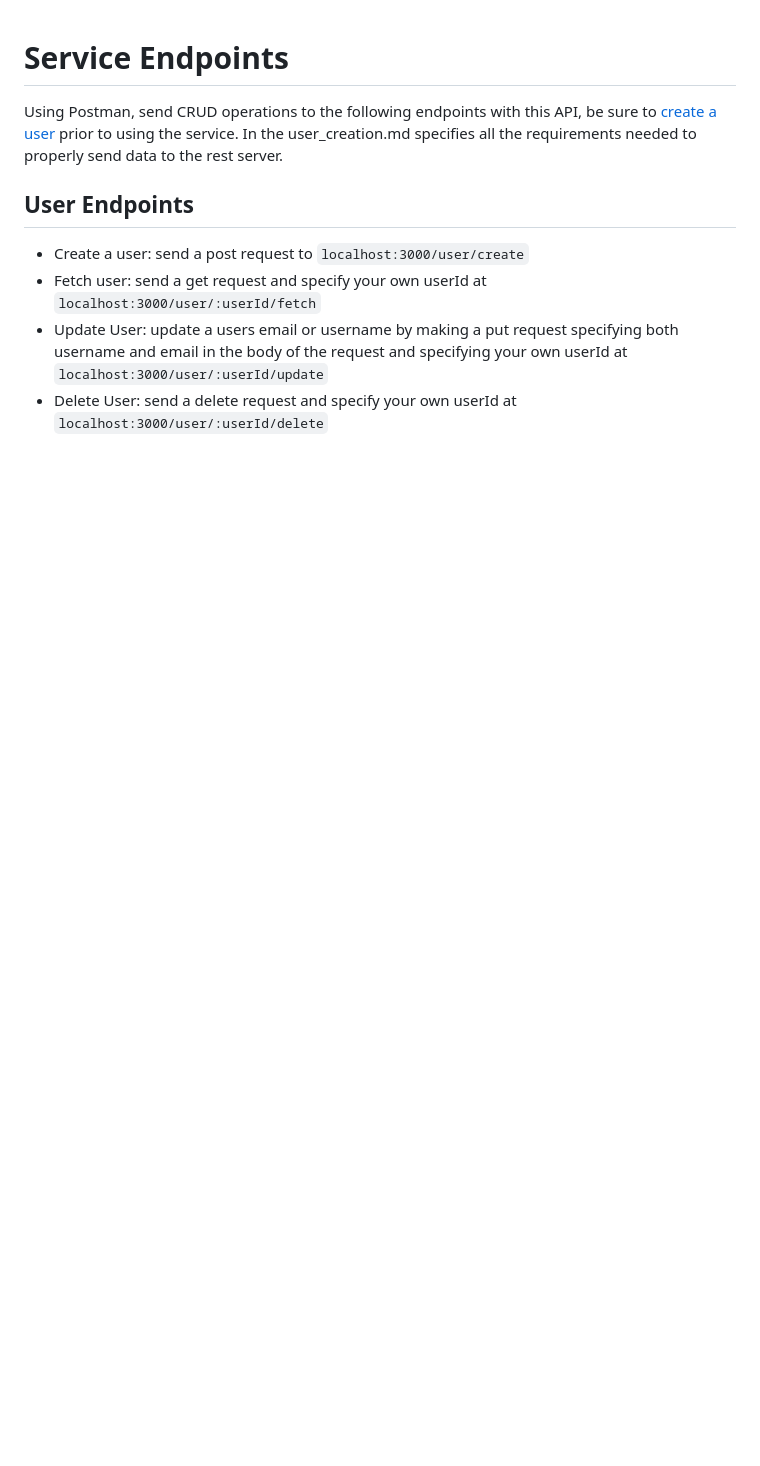
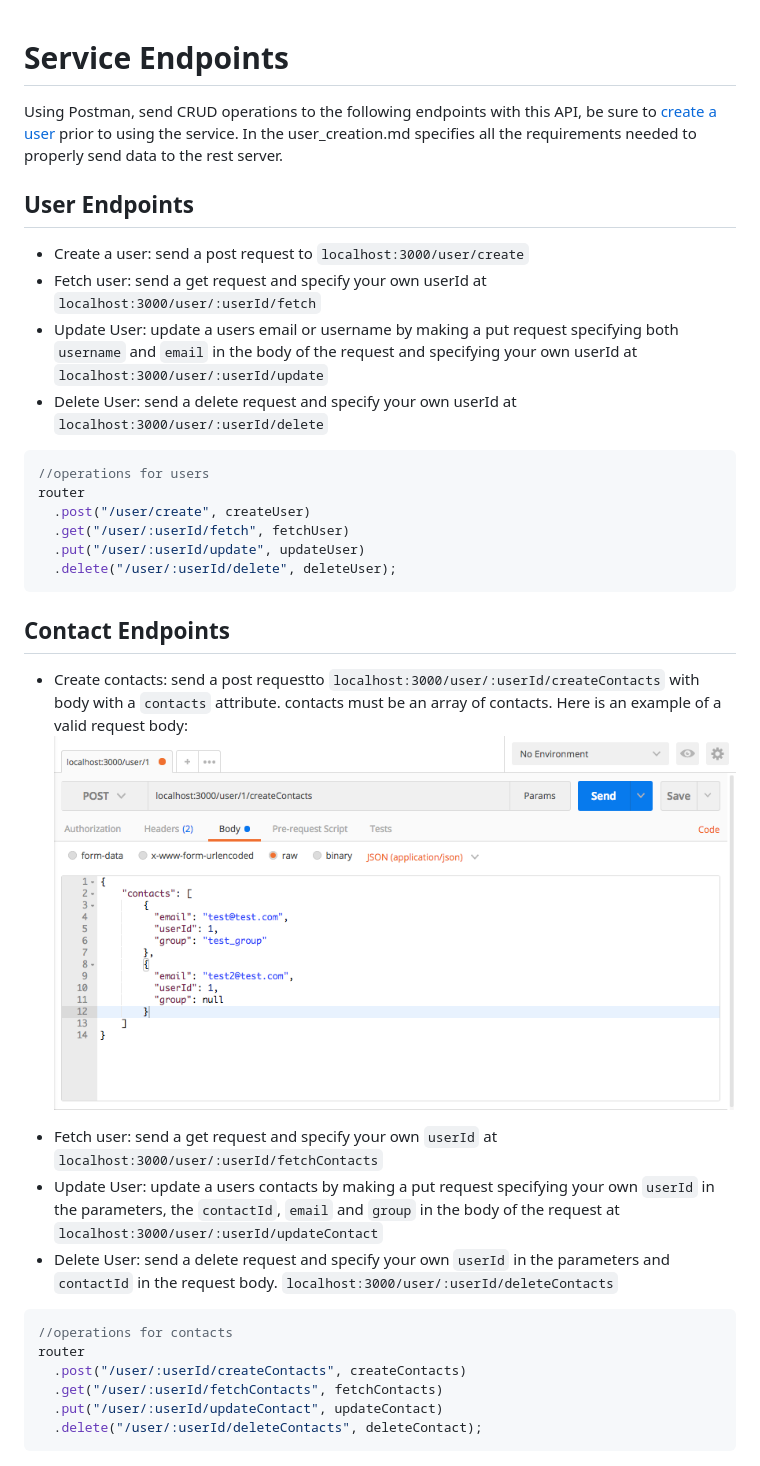
Before and after one commit to EthanEFung/UziMail, a Markdown page: server/SERVICE_ENDPOINTS.md, the part around the change. Rendered like a GitHub page; pictures changed too: assets/create_contacts_1.png (added); blank space fills up the shorter version.

Commit message:
docs: detail contact endpoints

````diff
--- a/server/SERVICE_ENDPOINTS.md
+++ b/server/SERVICE_ENDPOINTS.md
@@ -11,7 +11,41 @@ to the rest server.
 * Fetch user: send a get request and specify your own userId at
   `localhost:3000/user/:userId/fetch`
 * Update User: update a users email or username by making a put request
-  specifying both username and email in the body of the request and specifying
-  your own userId at `localhost:3000/user/:userId/update`
+  specifying both `username` and `email` in the body of the request and
+  specifying your own userId at `localhost:3000/user/:userId/update`
 * Delete User: send a delete request and specify your own userId at
   `localhost:3000/user/:userId/delete`
+
+```js
+//operations for users
+router
+  .post("/user/create", createUser)
+  .get("/user/:userId/fetch", fetchUser)
+  .put("/user/:userId/update", updateUser)
+  .delete("/user/:userId/delete", deleteUser);
+```
+
+## Contact Endpoints
+
+* Create contacts: send a post requestto
+  `localhost:3000/user/:userId/createContacts` with body with a `contacts`
+  attribute. contacts must be an array of contacts. Here is an example of a
+  valid request body: ![create contacts](/assets/create_contacts_1.png)
+
+- Fetch user: send a get request and specify your own `userId` at
+  `localhost:3000/user/:userId/fetchContacts`
+- Update User: update a users contacts by making a put request specifying your
+  own `userId` in the parameters, the `contactId`, `email` and `group` in the
+  body of the request at `localhost:3000/user/:userId/updateContact`
+- Delete User: send a delete request and specify your own `userId` in the
+  parameters and `contactId` in the request body.
+  `localhost:3000/user/:userId/deleteContacts`
+
+```js
+//operations for contacts
+router
+  .post("/user/:userId/createContacts", createContacts)
+  .get("/user/:userId/fetchContacts", fetchContacts)
+  .put("/user/:userId/updateContact", updateContact)
+  .delete("/user/:userId/deleteContacts", deleteContact);
+```
````
